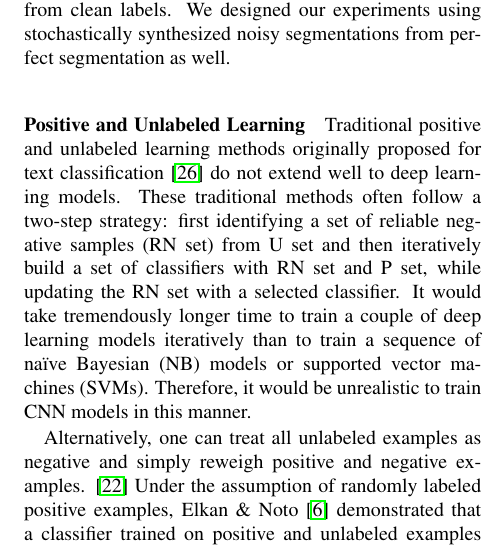
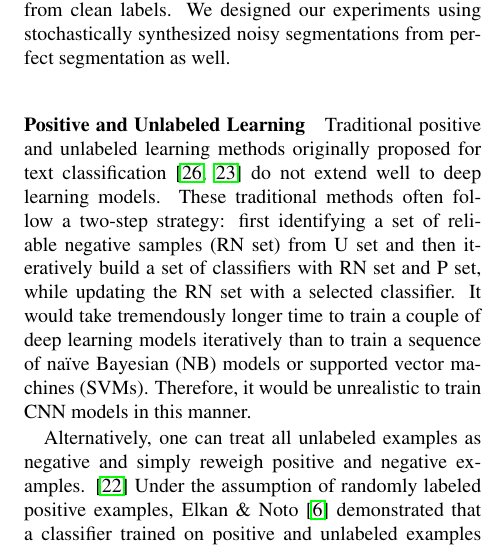
Before and after one commit to JihongJu/drunk-jepsen, a LaTeX paper (main.tex, which reads related.tex): part of one column of page 5 of 21, cut so that both start at the same text. Compiled offline with pdfLaTeX.

Commit message:
Add one more PU learning for text classification

```diff
--- a/related.tex
+++ b/related.tex
@@ -80,7 +80,7 @@ We designed our experiments using stochastically synthesized noisy segmentations
 
 \paragraph{Positive and Unlabeled Learning}
 
-Traditional positive and unlabeled learning methods originally proposed for text classification \cite{liu2003building} do not extend well to deep learning models.
+Traditional positive and unlabeled learning methods originally proposed for text classification \cite{liu2003building,li2005learning} do not extend well to deep learning models.
 These traditional methods often follow a two-step strategy: first identifying a set of reliable negative samples (RN set) from U set and then iteratively build a set of classifiers with RN set and P set, while updating the RN set with a selected classifier.
 It would take tremendously longer time to train a couple of deep learning models iteratively than to train a sequence of na\"ive Bayesian (NB) models or supported vector machines (SVMs).
 Therefore, it would be unrealistic to train CNN models in this manner.
```
Also changed, not shown: main.pdf.
